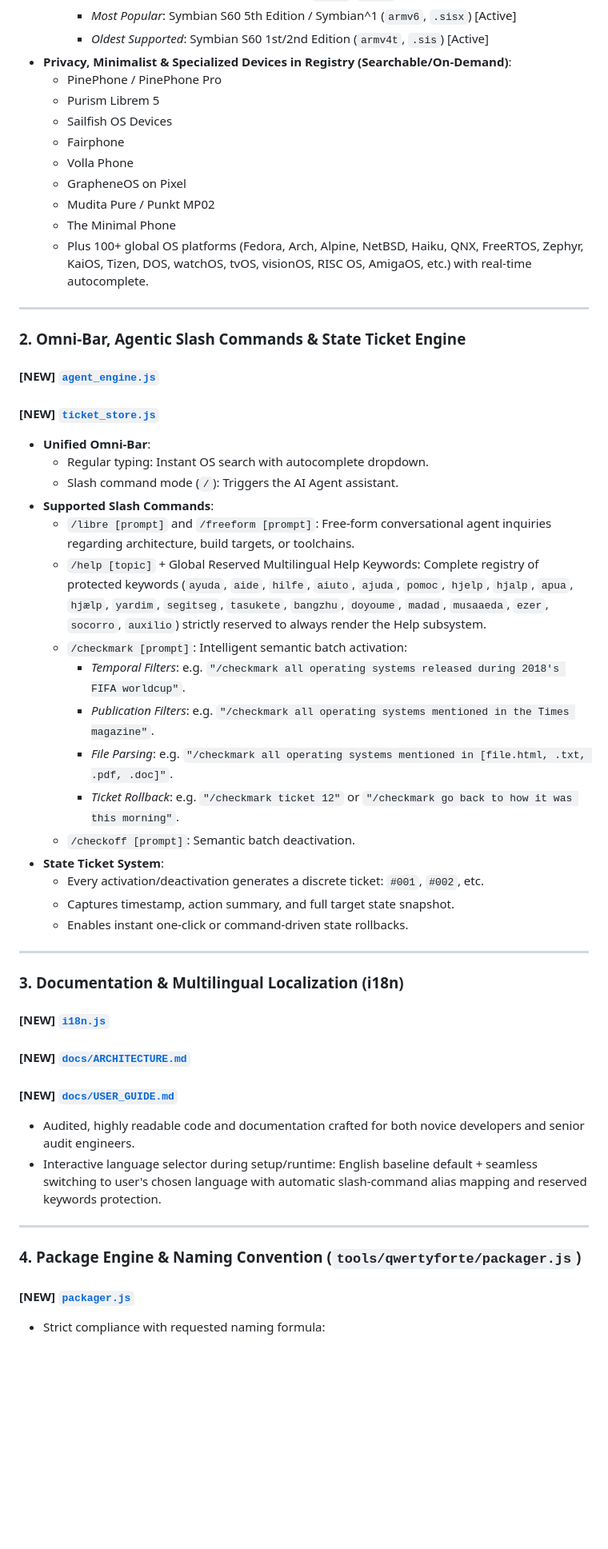
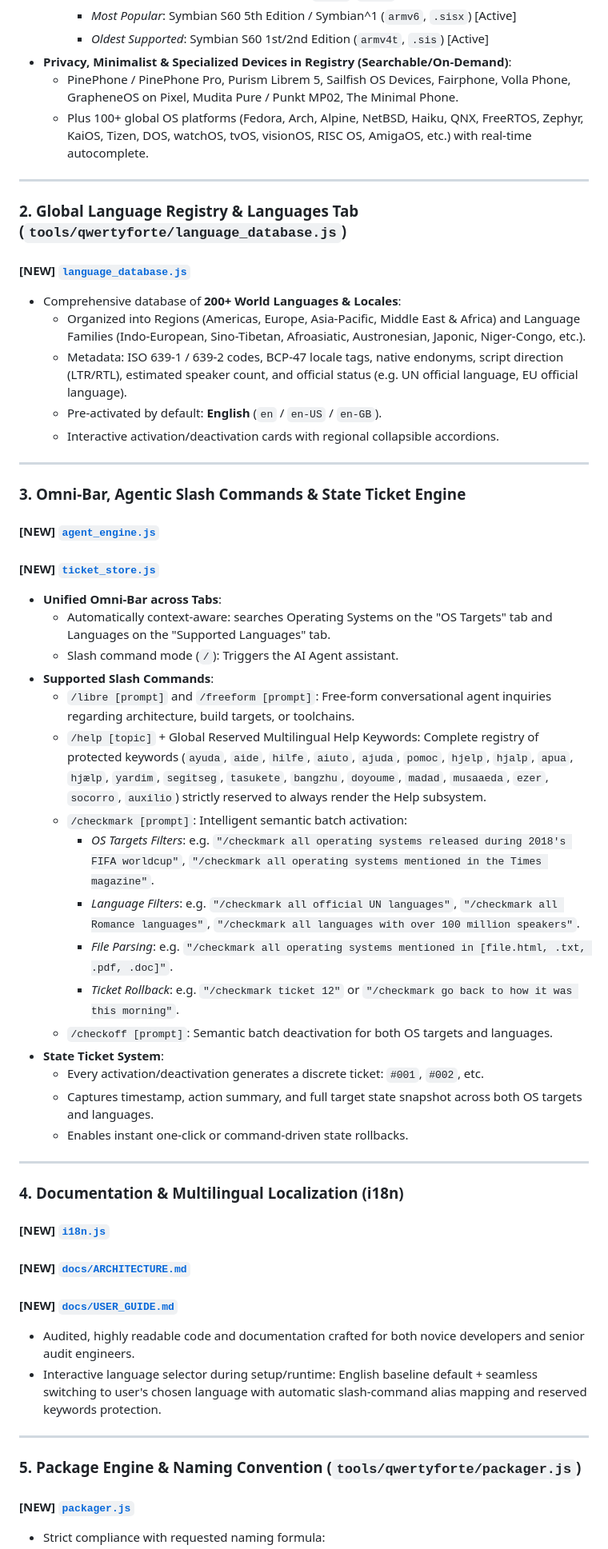
Before and after one commit to qwertyforte/qwertyforte, a Markdown page: docs/implementation_plan.md, the part around one of its changes. Shown at 80% size. Rendered like a GitHub page; blank space fills up the shorter version.

Commit message:
docs: add supported project languages tab with omnibar agent integration

```diff
--- a/docs/implementation_plan.md
+++ b/docs/implementation_plan.md
@@ -131,41 +140,44 @@ focused-franklin/
     - *Most Popular*: Symbian S60 5th Edition / Symbian^1 (`armv6`, `.sisx`) [Active]
     - *Oldest Supported*: Symbian S60 1st/2nd Edition (`armv4t`, `.sis`) [Active]
 - **Privacy, Minimalist & Specialized Devices in Registry (Searchable/On-Demand)**:
-  - PinePhone / PinePhone Pro
-  - Purism Librem 5
-  - Sailfish OS Devices
-  - Fairphone
-  - Volla Phone
-  - GrapheneOS on Pixel
-  - Mudita Pure / Punkt MP02
-  - The Minimal Phone
+  - PinePhone / PinePhone Pro, Purism Librem 5, Sailfish OS Devices, Fairphone, Volla Phone, GrapheneOS on Pixel, Mudita Pure / Punkt MP02, The Minimal Phone.
   - Plus 100+ global OS platforms (Fedora, Arch, Alpine, NetBSD, Haiku, QNX, FreeRTOS, Zephyr, KaiOS, Tizen, DOS, watchOS, tvOS, visionOS, RISC OS, AmigaOS, etc.) with real-time autocomplete.
 
 ---
 
-### 2. Omni-Bar, Agentic Slash Commands & State Ticket Engine
+### 2. Global Language Registry & Languages Tab (`tools/qwertyforte/language_database.js`)
+#### [NEW] [`language_database.js`](file:///c:/Users/retlu/Documents/antigravity/focused-franklin/tools/qwertyforte/language_database.js)
+- Comprehensive database of **200+ World Languages & Locales**:
+  - Organized into Regions (Americas, Europe, Asia-Pacific, Middle East & Africa) and Language Families (Indo-European, Sino-Tibetan, Afroasiatic, Austronesian, Japonic, Niger-Congo, etc.).
+  - Metadata: ISO 639-1 / 639-2 codes, BCP-47 locale tags, native endonyms, script direction (LTR/RTL), estimated speaker count, and official status (e.g. UN official language, EU official language).
+  - Pre-activated by default: **English** (`en` / `en-US` / `en-GB`).
+  - Interactive activation/deactivation cards with regional collapsible accordions.
+
+---
+
+### 3. Omni-Bar, Agentic Slash Commands & State Ticket Engine
 #### [NEW] [`agent_engine.js`](file:///c:/Users/retlu/Documents/antigravity/focused-franklin/tools/qwertyforte/agent_engine.js)
 #### [NEW] [`ticket_store.js`](file:///c:/Users/retlu/Documents/antigravity/focused-franklin/tools/qwertyforte/ticket_store.js)
-- **Unified Omni-Bar**:
-  - Regular typing: Instant OS search with autocomplete dropdown.
+- **Unified Omni-Bar across Tabs**:
+  - Automatically context-aware: searches Operating Systems on the "OS Targets" tab and Languages on the "Supported Languages" tab.
   - Slash command mode (`/`): Triggers the AI Agent assistant.
 - **Supported Slash Commands**:
   - `/libre [prompt]` and `/freeform [prompt]`: Free-form conversational agent inquiries regarding architecture, build targets, or toolchains.
   - `/help [topic]` + Global Reserved Multilingual Help Keywords: Complete registry of protected keywords (`ayuda`, `aide`, `hilfe`, `aiuto`, `ajuda`, `pomoc`, `hjelp`, `hjalp`, `apua`, `hjælp`, `yardim`, `segitseg`, `tasukete`, `bangzhu`, `doyoume`, `madad`, `musaaeda`, `ezer`, `socorro`, `auxilio`) strictly reserved to always render the Help subsystem.
   - `/checkmark [prompt]`: Intelligent semantic batch activation:
-    - *Temporal Filters*: e.g. `"/checkmark all operating systems released during 2018's FIFA worldcup"`.
-    - *Publication Filters*: e.g. `"/checkmark all operating systems mentioned in the Times magazine"`.
+    - *OS Targets Filters*: e.g. `"/checkmark all operating systems released during 2018's FIFA worldcup"`, `"/checkmark all operating systems mentioned in the Times magazine"`.
+    - *Language Filters*: e.g. `"/checkmark all official UN languages"`, `"/checkmark all Romance languages"`, `"/checkmark all languages with over 100 million speakers"`.
     - *File Parsing*: e.g. `"/checkmark all operating systems mentioned in [file.html, .txt, .pdf, .doc]"`.
     - *Ticket Rollback*: e.g. `"/checkmark ticket 12"` or `"/checkmark go back to how it was this morning"`.
-  - `/checkoff [prompt]`: Semantic batch deactivation.
+  - `/checkoff [prompt]`: Semantic batch deactivation for both OS targets and languages.
 - **State Ticket System**:
   - Every activation/deactivation generates a discrete ticket: `#001`, `#002`, etc.
-  - Captures timestamp, action summary, and full target state snapshot.
+  - Captures timestamp, action summary, and full target state snapshot across both OS targets and languages.
   - Enables instant one-click or command-driven state rollbacks.
 
 ---
 
-### 3. Documentation & Multilingual Localization (i18n)
+### 4. Documentation & Multilingual Localization (i18n)
 #### [NEW] [`i18n.js`](file:///c:/Users/retlu/Documents/antigravity/focused-franklin/tools/qwertyforte/i18n.js)
 #### [NEW] [`docs/ARCHITECTURE.md`](file:///c:/Users/retlu/Documents/antigravity/focused-franklin/docs/ARCHITECTURE.md)
 #### [NEW] [`docs/USER_GUIDE.md`](file:///c:/Users/retlu/Documents/antigravity/focused-franklin/docs/USER_GUIDE.md)
@@ -174,7 +186,7 @@ focused-franklin/
 
 ---
 
-### 4. Package Engine & Naming Convention (`tools/qwertyforte/packager.js`)
+### 5. Package Engine & Naming Convention (`tools/qwertyforte/packager.js`)
 #### [NEW] [`packager.js`](file:///c:/Users/retlu/Documents/antigravity/focused-franklin/tools/qwertyforte/packager.js)
 - Strict compliance with requested naming formula:
   $$\text{FileName} = \text{App Name} + \text{"\_"} + \text{Version Name} + \text{"\_"} + \text{Version Number} + \text{"\_"} + \text{Target OS} + \text{"\_"} + \text{OS Version} + \text{"\_"} + \text{Microprocessor Type} + \text{Extension}$$
```
Also changed, not shown: other parts of docs/implementation_plan.md (+28 -16 lines).
